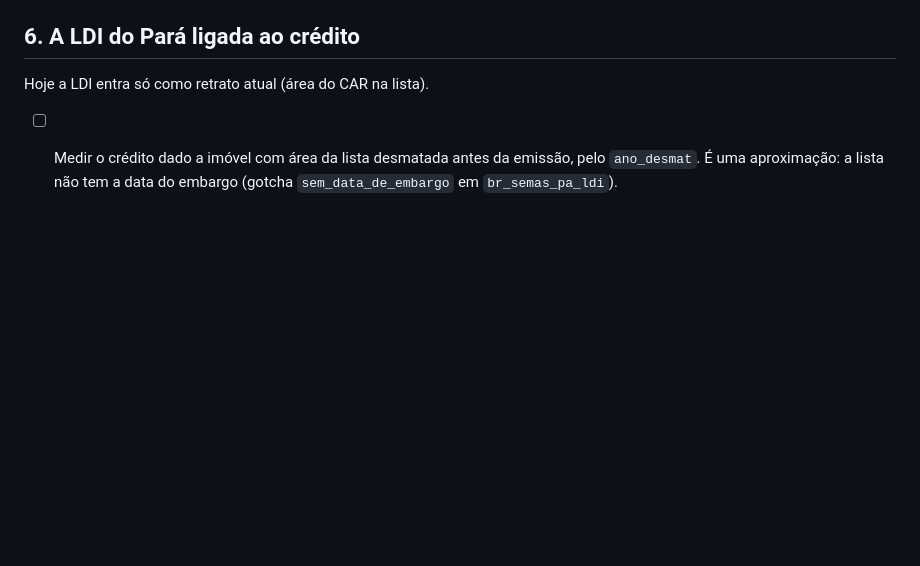
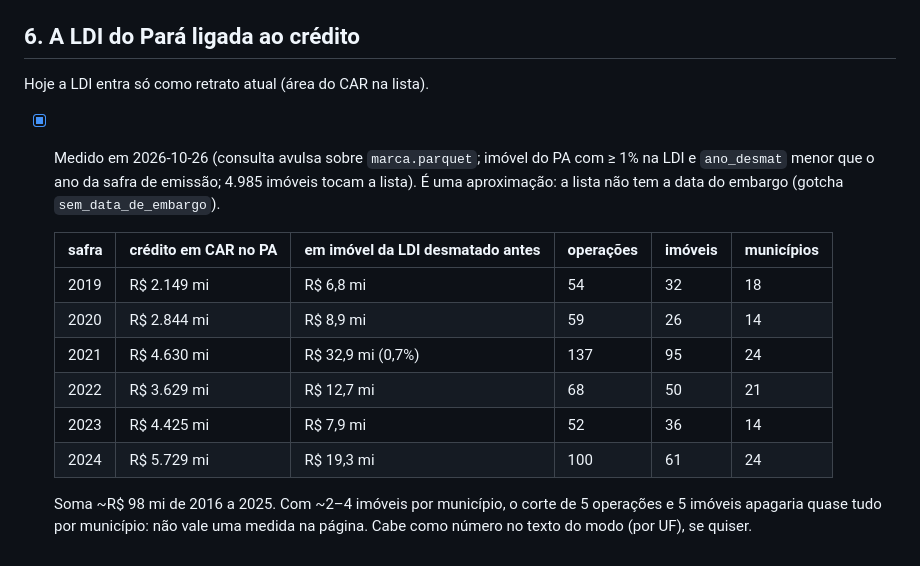
Before and after one commit to rafapolo/chao, a Markdown page: tasks/proximos.md, the part around the change. GitHub-like rendering; blank space fills up the shorter version.

Commit message:
docs: crédito a imóvel com área da LDI do Pará desmatada antes da emissão, medido

```diff
--- a/tasks/proximos.md
+++ b/tasks/proximos.md
@@ -89,6 +89,19 @@ mesmos arquivos (`br_mma_cnuc`, `br_prf_infracoes`, `br_ans_operadoras`, `br_tse
 
 Hoje a LDI entra só como retrato atual (área do CAR na lista).
 
-- [ ] Medir o crédito dado a imóvel com área da lista desmatada antes da emissão, pelo
-  `ano_desmat`. É uma aproximação: a lista não tem a data do embargo (gotcha
-  `sem_data_de_embargo` em `br_semas_pa_ldi`).
+- [x] Medido em 2026-10-26 (consulta avulsa sobre `marca.parquet`; imóvel do PA com ≥ 1% na
+  LDI e `ano_desmat` menor que o ano da safra de emissão; 4.985 imóveis tocam a lista). É
+  uma aproximação: a lista não tem a data do embargo (gotcha `sem_data_de_embargo`).
+
+  | safra | crédito em CAR no PA | em imóvel da LDI desmatado antes | operações | imóveis | municípios |
+  |---|---|---|---|---|---|
+  | 2019 | R$ 2.149 mi | R$ 6,8 mi | 54 | 32 | 18 |
+  | 2020 | R$ 2.844 mi | R$ 8,9 mi | 59 | 26 | 14 |
+  | 2021 | R$ 4.630 mi | R$ 32,9 mi (0,7%) | 137 | 95 | 24 |
+  | 2022 | R$ 3.629 mi | R$ 12,7 mi | 68 | 50 | 21 |
+  | 2023 | R$ 4.425 mi | R$ 7,9 mi | 52 | 36 | 14 |
+  | 2024 | R$ 5.729 mi | R$ 19,3 mi | 100 | 61 | 24 |
+
+  Soma ~R$ 98 mi de 2016 a 2025. Com ~2–4 imóveis por município, o corte de 5 operações e
+  5 imóveis apagaria quase tudo por município: não vale uma medida na página. Cabe como
+  número no texto do modo (por UF), se quiser.
```
